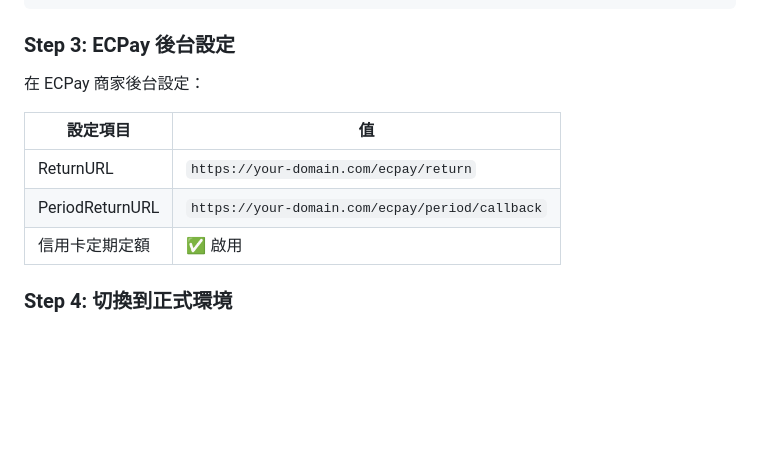
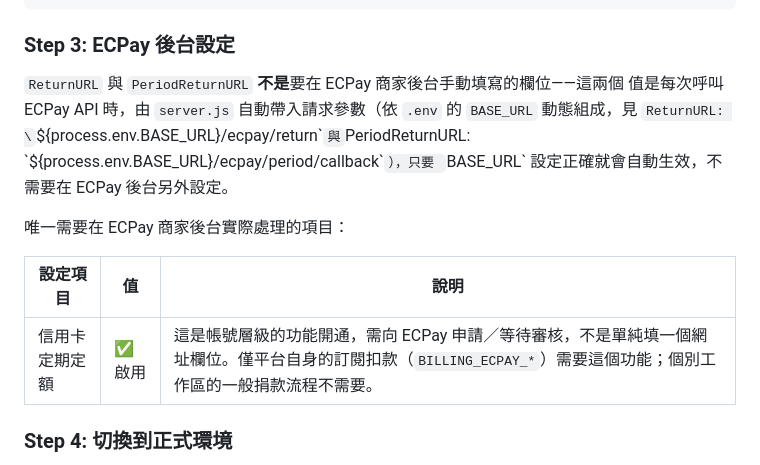
Before and after one commit to egger-meow/donationBar-ecpay-obs, a Markdown page: docs/subscription/ECPAY_SETUP_CHECKLIST.md, the part around the change. Rendered like a GitHub page; blank space fills up the shorter version.

Commit message:
docs: correct ECPay setup checklist - ReturnURL/PeriodReturnURL are automatic
These were listed as manual ECPay merchant-backend fields to configure,
but server.js sends both as request parameters on every checkout/
recurring API call, built from BASE_URL (lines ~1508, 1937, 1947). There
is nothing to set in ECPay's dashboard for them. The only genuine manual
step in that table is enabling 信用卡定期定額 (credit-card recurring
payment), an account-level capability ECPay grants on request, needed
only for the platform's own subscription billing, not per-workspace
donations.

Co-Authored-By: Claude Sonnet 5 <noreply@anthropic.com>

```diff
--- a/docs/subscription/ECPAY_SETUP_CHECKLIST.md
+++ b/docs/subscription/ECPAY_SETUP_CHECKLIST.md
@@ -51,13 +51,17 @@ BASE_URL=https://your-production-domain.com
 
 ### Step 3: ECPay 後台設定
 
-在 ECPay 商家後台設定：
+`ReturnURL` 與 `PeriodReturnURL` **不是**要在 ECPay 商家後台手動填寫的欄位——這兩個
+值是每次呼叫 ECPay API 時，由 `server.js` 自動帶入請求參數（依 `.env` 的
+`BASE_URL` 動態組成，見 `ReturnURL: \`${process.env.BASE_URL}/ecpay/return\`` 與
+`PeriodReturnURL: \`${process.env.BASE_URL}/ecpay/period/callback\``），只要
+`BASE_URL` 設定正確就會自動生效，不需要在 ECPay 後台另外設定。
 
-| 設定項目 | 值 |
-|----------|-----|
-| ReturnURL | `https://your-domain.com/ecpay/return` |
-| PeriodReturnURL | `https://your-domain.com/ecpay/period/callback` |
-| 信用卡定期定額 | ✅ 啟用 |
+唯一需要在 ECPay 商家後台實際處理的項目：
+
+| 設定項目 | 值 | 說明 |
+|----------|-----|-----|
+| 信用卡定期定額 | ✅ 啟用 | 這是帳號層級的功能開通，需向 ECPay 申請／等待審核，不是單純填一個網址欄位。僅平台自身的訂閱扣款（`BILLING_ECPAY_*`）需要這個功能；個別工作區的一般捐款流程不需要。 |
 
 ### Step 4: 切換到正式環境
 
```
